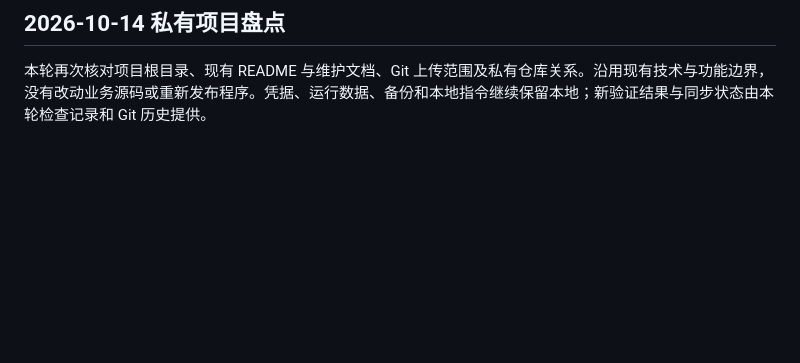
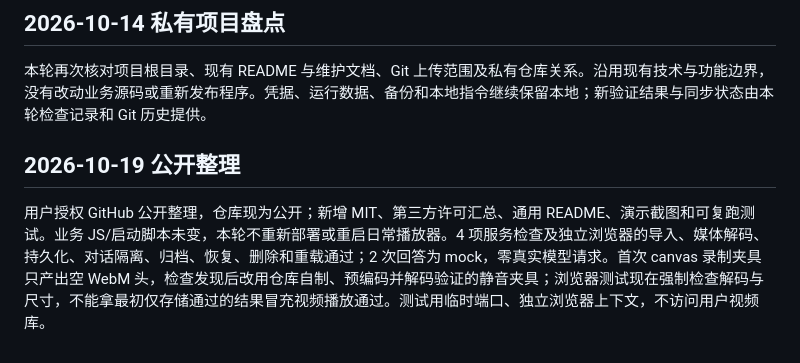
Before and after one commit to S4kuzy0/codex-study-player, a Markdown page: docs/project-memory.md, the part around the change. Rendered like a GitHub page; blank space fills up the shorter version.

```diff
--- a/docs/project-memory.md
+++ b/docs/project-memory.md
@@ -59,3 +59,8 @@
 ## 2026-10-14 私有项目盘点
 
 本轮再次核对项目根目录、现有 README 与维护文档、Git 上传范围及私有仓库关系。沿用现有技术与功能边界，没有改动业务源码或重新发布程序。凭据、运行数据、备份和本地指令继续保留本地；新验证结果与同步状态由本轮检查记录和 Git 历史提供。
+
+
+## 2026-10-19 公开整理
+
+用户授权 GitHub 公开整理，仓库现为公开；新增 MIT、第三方许可汇总、通用 README、演示截图和可复跑测试。业务 JS/启动脚本未变，本轮不重新部署或重启日常播放器。4 项服务检查及独立浏览器的导入、媒体解码、持久化、对话隔离、归档、恢复、删除和重载通过；2 次回答为 mock，零真实模型请求。首次 canvas 录制夹具只产出空 WebM 头，检查发现后改用仓库自制、预编码并解码验证的静音夹具；浏览器测试现在强制检查解码与尺寸，不能拿最初仅存储通过的结果冒充视频播放通过。测试用临时端口、独立浏览器上下文，不访问用户视频库。
```
Also changed, not shown: README.md (+12 -10 lines), THIRD_PARTY_NOTICES.md (added, +11 -0 lines), docs/testing.md (added, +29 -0 lines), docs/images/player-demo.png (added), 11 other files.
